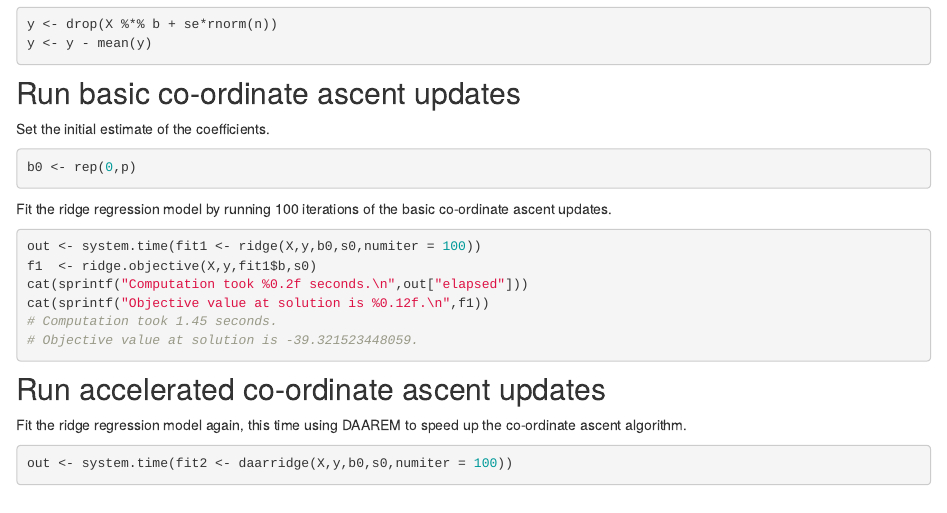
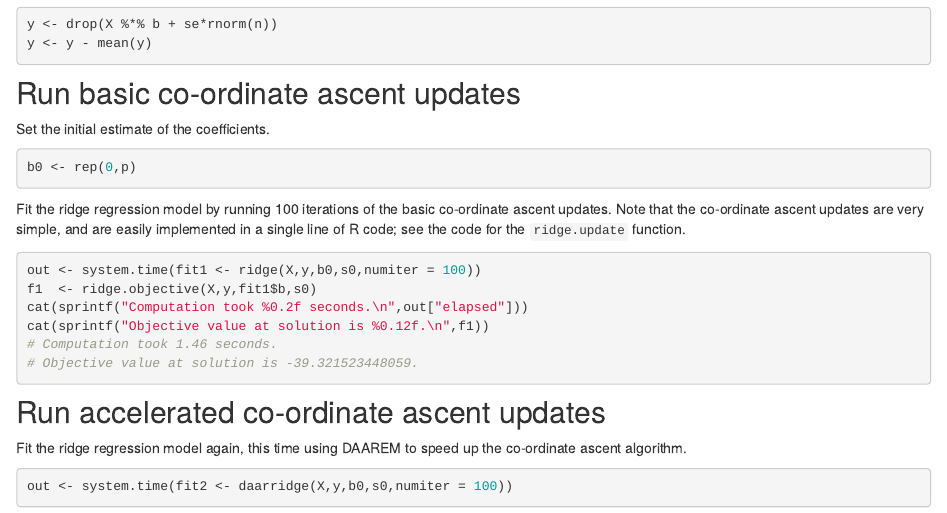
Before and after one commit to stephenslab/daarem, an R Markdown document (analysis/ridge.Rmd): the page in a window 1100 px wide, from 1150 px down. Rendered offline with R 4.5, knitr and Pandoc, with nearby package versions; drawn as R Markdown's standard HTML page in place of the format the file asks for; code that draws random numbers runs with fixed seeds of ours; some code elsewhere in the file could not run offline.

Commit message:
wflow_publish("ridge.Rmd")

````diff
--- a/analysis/ridge.Rmd
+++ b/analysis/ridge.Rmd
@@ -91,7 +91,9 @@ b0 <- rep(0,p)
 ```
 
 Fit the ridge regression model by running 100 iterations of the basic
-co-ordinate ascent updates.
+co-ordinate ascent updates. Note that the co-ordinate ascent updates
+are very simple, and are easily implemented in a single line of R
+code; see the code for the `ridge.update` function.
 
 ```{r fit-ridge}
 out <- system.time(fit1 <- ridge(X,y,b0,s0,numiter = 100))
````
